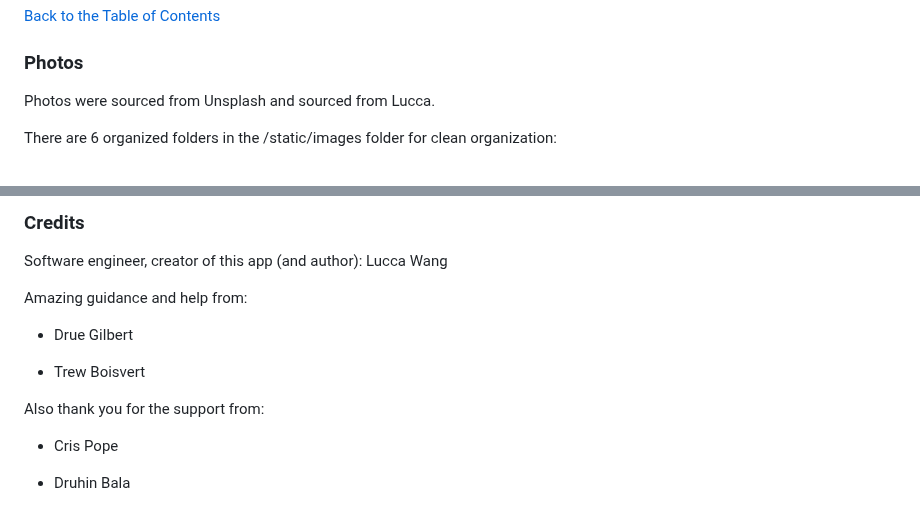
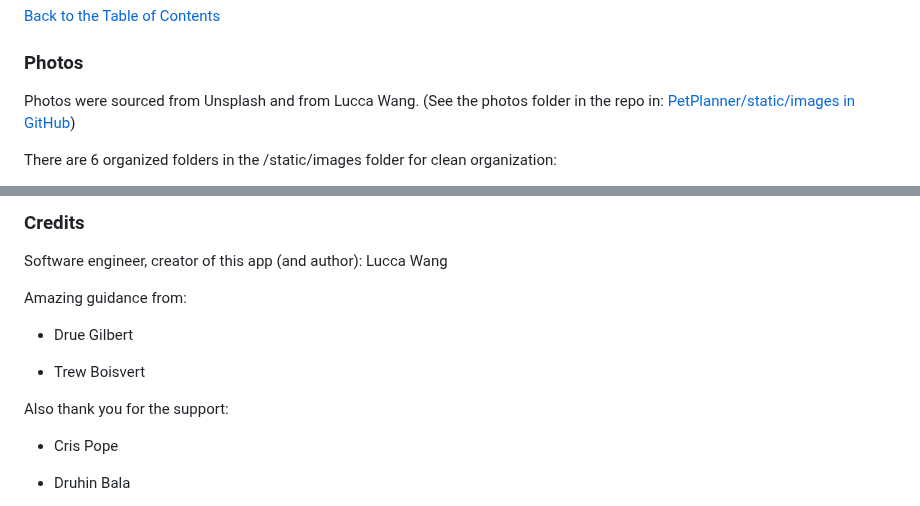
Before and after one commit to LuccaWang1/PetPlanner, a Markdown page: README.md, 2 parts joined by grey strips. Drawn GitHub-style.

Commit message:
Adding direct link to images folder for reference

```diff
--- a/README.md
+++ b/README.md
@@ -183,7 +183,7 @@ The data model on this puppy is huge. It's designed with future features in mind
 
 ### Photos
 
-Photos were sourced from Unsplash and sourced from Lucca.
+Photos were sourced from Unsplash and from Lucca Wang. (See the photos folder in the repo in: [PetPlanner/static/images in GitHub](https://github.com/LuccaWang1/PetPlanner/tree/main/static/images))
 
 There are 6 organized folders in the /static/images folder for clean organization:
 1. Carousel slides
@@ -206,12 +206,12 @@ All photos for the carousel are 1200px width.
 
 Software engineer, creator of this app (and author): Lucca Wang
 
-Amazing guidance and help from:
+Amazing guidance from:
 * Drue Gilbert
 
 * Trew Boisvert
 
-Also thank you for the support from:
+Also thank you for the support:
 * Cris Pope
 
 * Druhin Bala
```
